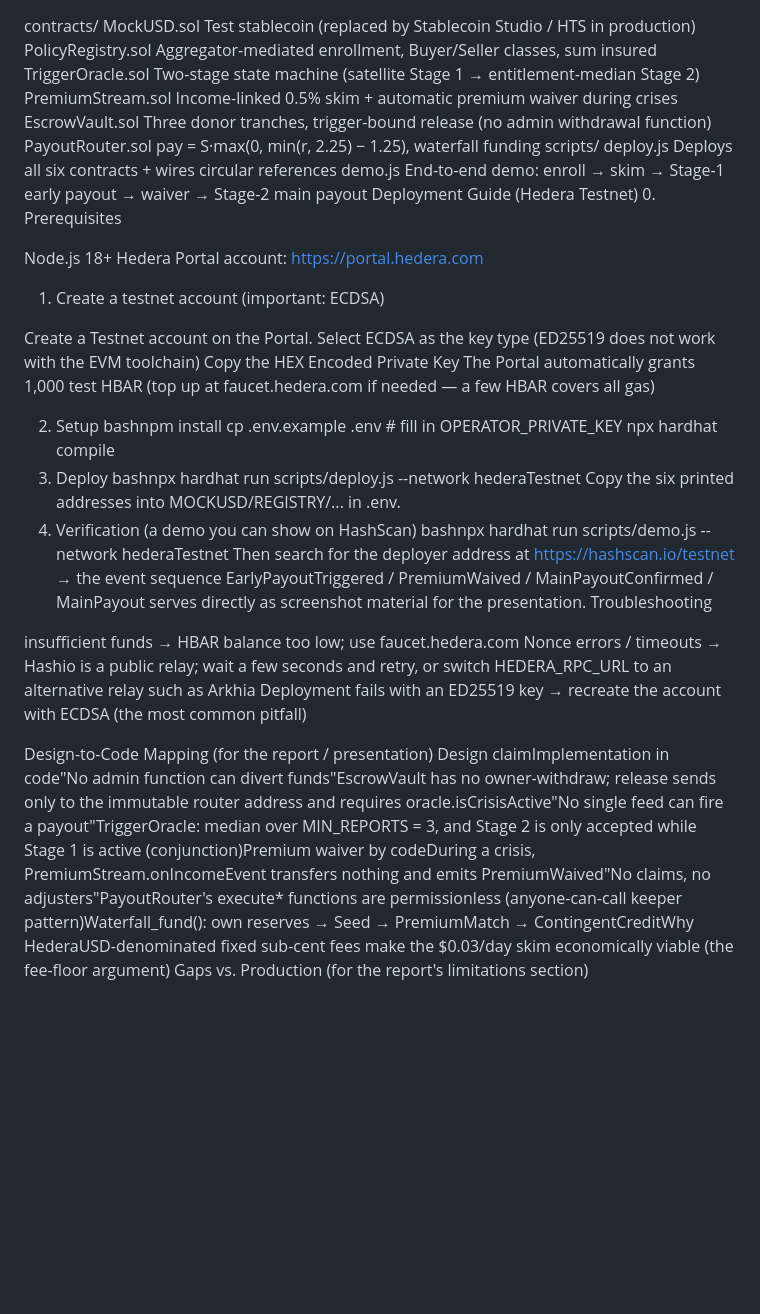
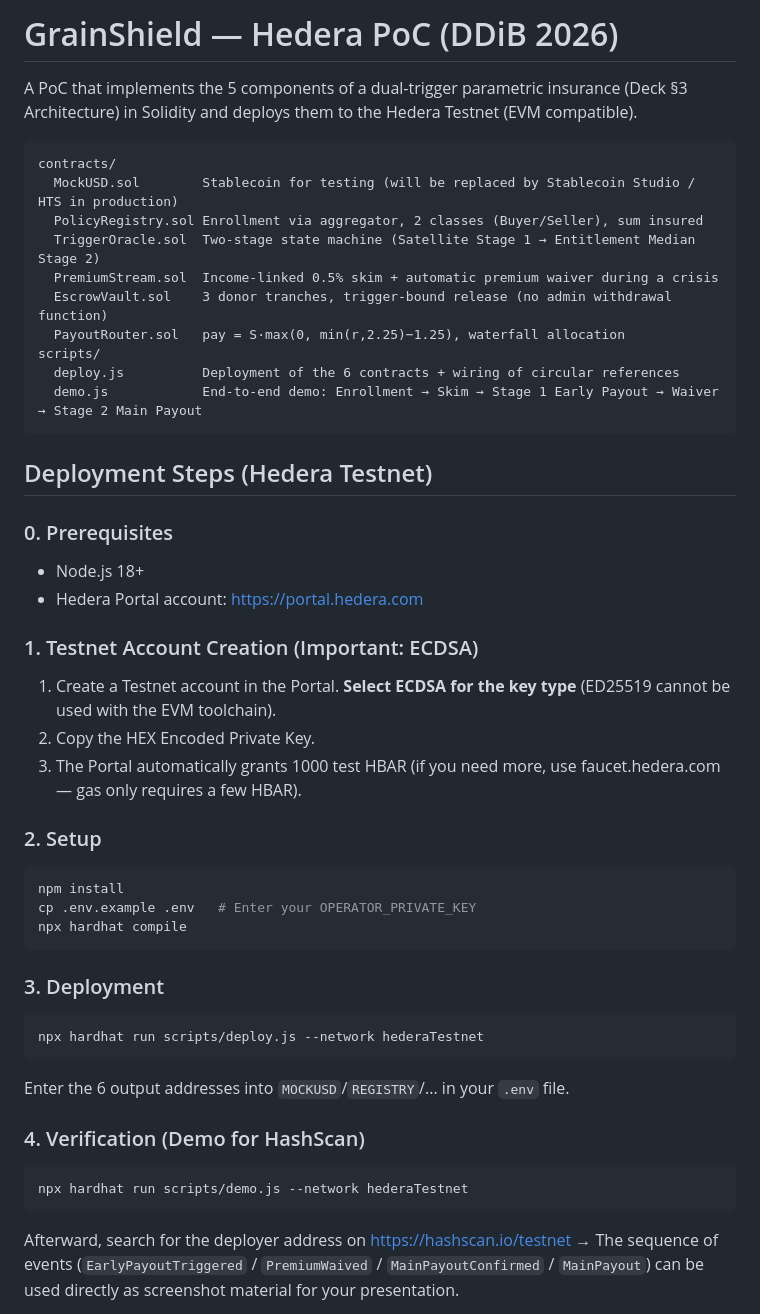
Before and after one commit to constellation999/parametric-grain-insurance, a Markdown page: grainshield-submission/contracts/DEPLOY.md, the part around one of its changes. Rendered like a GitHub page; blank space fills up the shorter version.

````diff
--- a/grainshield-submission/contracts/DEPLOY.md
+++ b/grainshield-submission/contracts/DEPLOY.md
@@ -1,43 +1,46 @@
+# GrainShield — Hedera PoC (DDiB 2026)
+A PoC that implements the 5 components of a dual-trigger parametric insurance (Deck §3 Architecture) in Solidity and deploys them to the Hedera Testnet (EVM compatible).
+
+```text
 contracts/
-  MockUSD.sol        Test stablecoin (replaced by Stablecoin Studio / HTS in production)
-  PolicyRegistry.sol Aggregator-mediated enrollment, Buyer/Seller classes, sum insured
-  TriggerOracle.sol  Two-stage state machine (satellite Stage 1 → entitlement-median Stage 2)
-  PremiumStream.sol  Income-linked 0.5% skim + automatic premium waiver during crises
-  EscrowVault.sol    Three donor tranches, trigger-bound release (no admin withdrawal function)
-  PayoutRouter.sol   pay = S·max(0, min(r, 2.25) − 1.25), waterfall funding
+  MockUSD.sol        Stablecoin for testing (will be replaced by Stablecoin Studio / HTS in production)
+  PolicyRegistry.sol Enrollment via aggregator, 2 classes (Buyer/Seller), sum insured
+  TriggerOracle.sol  Two-stage state machine (Satellite Stage 1 → Entitlement Median Stage 2)
+  PremiumStream.sol  Income-linked 0.5% skim + automatic premium waiver during a crisis
+  EscrowVault.sol    3 donor tranches, trigger-bound release (no admin withdrawal function)
+  PayoutRouter.sol   pay = S·max(0, min(r,2.25)−1.25), waterfall allocation
 scripts/
-  deploy.js          Deploys all six contracts + wires circular references
-  demo.js            End-to-end demo: enroll → skim → Stage-1 early payout → waiver → Stage-2 main payout
-Deployment Guide (Hedera Testnet)
-0. Prerequisites
+  deploy.js          Deployment of the 6 contracts + wiring of circular references
+  demo.js            End-to-end demo: Enrollment → Skim → Stage 1 Early Payout → Waiver → Stage 2 Main Payout
+```
 
-Node.js 18+
-Hedera Portal account: https://portal.hedera.com
+## Deployment Steps (Hedera Testnet)
 
-1. Create a testnet account (important: ECDSA)
+### 0. Prerequisites
+- Node.js 18+
+- Hedera Portal account: https://portal.hedera.com
 
-Create a Testnet account on the Portal. Select ECDSA as the key type (ED25519 does not work with the EVM toolchain)
-Copy the HEX Encoded Private Key
-The Portal automatically grants 1,000 test HBAR (top up at faucet.hedera.com if needed — a few HBAR covers all gas)
+### 1. Testnet Account Creation (Important: ECDSA)
+1. Create a Testnet account in the Portal. **Select ECDSA for the key type** (ED25519 cannot be used with the EVM toolchain).
+2. Copy the HEX Encoded Private Key.
+3. The Portal automatically grants 1000 test HBAR (if you need more, use faucet.hedera.com — gas only requires a few HBAR).
 
-2. Setup
-bashnpm install
-cp .env.example .env   # fill in OPERATOR_PRIVATE_KEY
+### 2. Setup
+```bash
+npm install
+cp .env.example .env   # Enter your OPERATOR_PRIVATE_KEY
 npx hardhat compile
-3. Deploy
-bashnpx hardhat run scripts/deploy.js --network hederaTestnet
-Copy the six printed addresses into MOCKUSD/REGISTRY/... in .env.
-4. Verification (a demo you can show on HashScan)
-bashnpx hardhat run scripts/demo.js --network hederaTestnet
-Then search for the deployer address at https://hashscan.io/testnet →
-the event sequence EarlyPayoutTriggered / PremiumWaived / MainPayoutConfirmed / MainPayout serves directly as screenshot material for the presentation.
-Troubleshooting
+```
 
-insufficient funds → HBAR balance too low; use faucet.hedera.com
-Nonce errors / timeouts → Hashio is a public relay; wait a few seconds and retry, or switch HEDERA_RPC_URL to an alternative relay such as Arkhia
-Deployment fails with an ED25519 key → recreate the account with ECDSA (the most common pitfall)
+### 3. Deployment
+```bash
+npx hardhat run scripts/deploy.js --network hederaTestnet
+```
+Enter the 6 output addresses into `MOCKUSD`/`REGISTRY`/... in your `.env` file.
 
-Design-to-Code Mapping (for the report / presentation)
-Design claimImplementation in code"No admin function can divert funds"EscrowVault has no owner-withdraw; release sends only to the immutable router address and requires oracle.isCrisisActive"No single feed can fire a payout"TriggerOracle: median over MIN_REPORTS = 3, and Stage 2 is only accepted while Stage 1 is active (conjunction)Premium waiver by codeDuring a crisis, PremiumStream.onIncomeEvent transfers nothing and emits PremiumWaived"No claims, no adjusters"PayoutRouter's execute* functions are permissionless (anyone-can-call keeper pattern)Waterfall_fund(): own reserves → Seed → PremiumMatch → ContingentCreditWhy HederaUSD-denominated fixed sub-cent fees make the $0.03/day skim economically viable (the fee-floor argument)
-Gaps vs. Production (for the report's limitations section)
+### 4. Verification (Demo for HashScan)
+```bash
+npx hardhat run scripts/demo.js --network hederaTestnet
+```
+Afterward, search for the deployer address on https://hashscan.io/testnet → The sequence of events (`EarlyPayoutTriggered` / `PremiumWaived` / `MainPayoutConfirmed` / `MainPayout`) can be used directly as screenshot material for your presentation.
 
````
Also changed, not shown: other parts of grainshield-submission/contracts/DEPLOY.md (+21 -4 lines).
